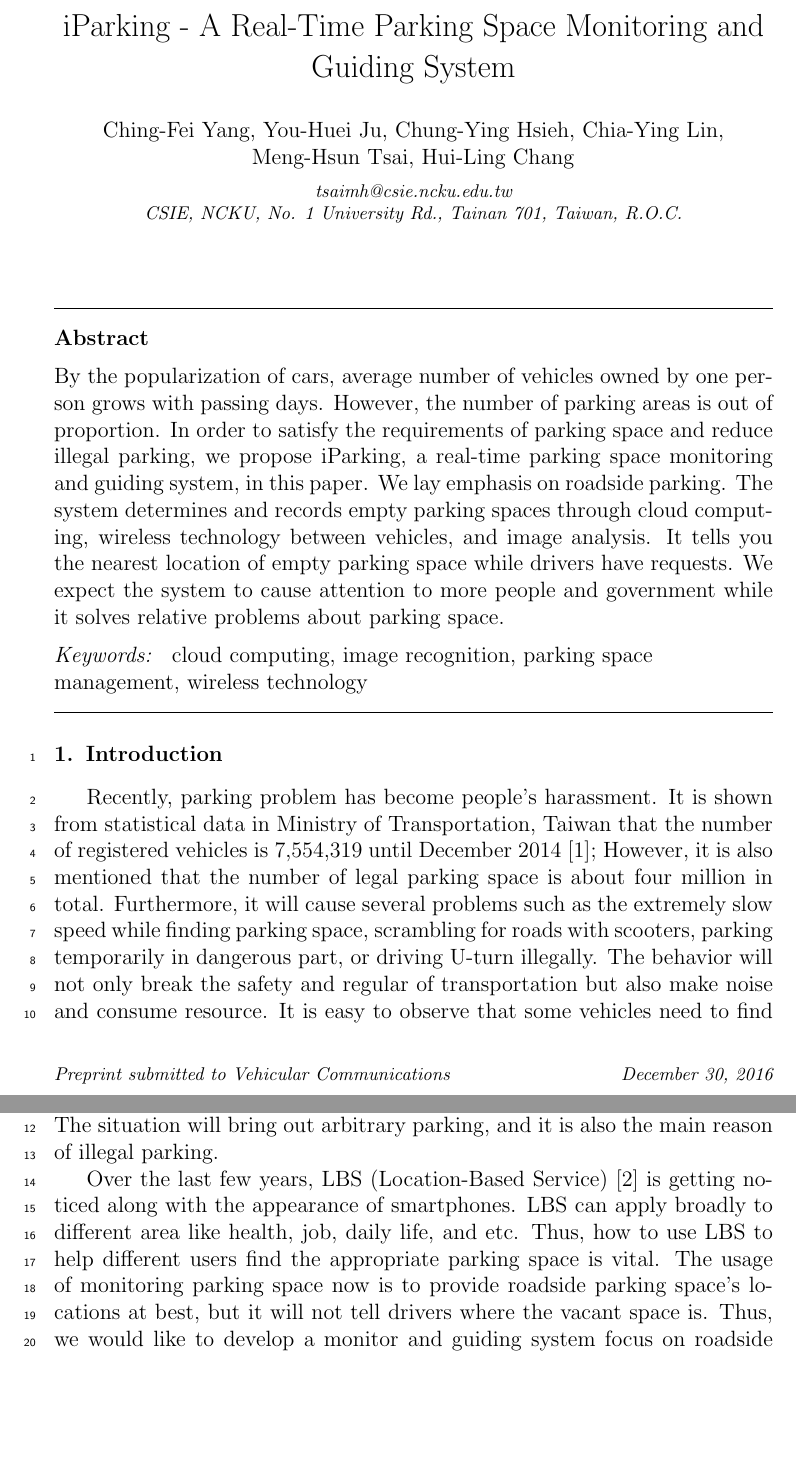
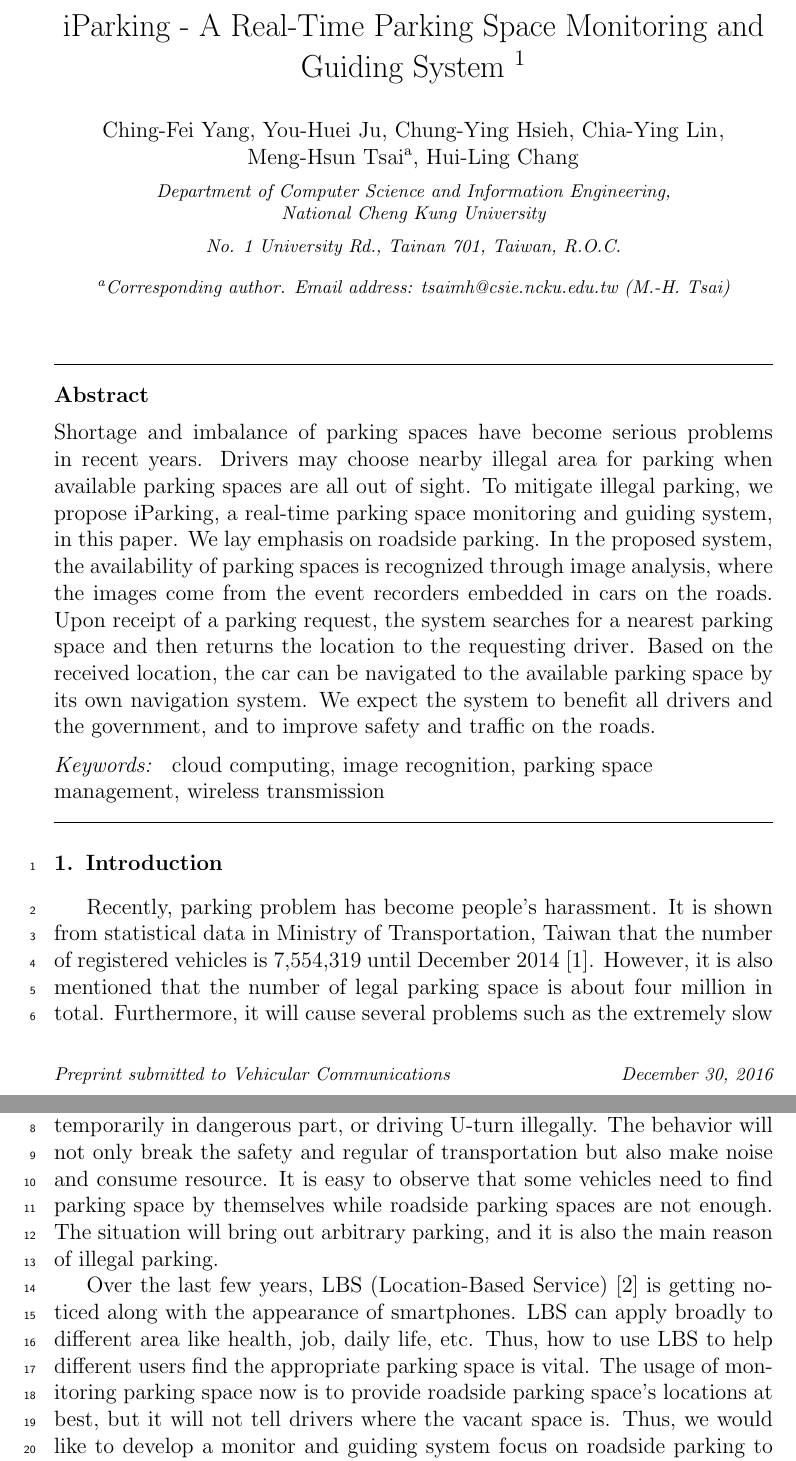
Before and after one commit to jingfei/iParking, a LaTeX paper (paper/iParking.tex): two parts of pages 1 and 2 of 13 before the commit and two parts of pages 1 and 2 of 14 after it, joined at a grey line, cut so that both start at the same text, the shorter picture padded with empty space. Compiled offline with pdfLaTeX.

Commit message:
Updated content from professor.

```diff
--- a/paper/iParking.tex
+++ b/paper/iParking.tex
@@ -111,37 +111,46 @@
 %% \address{Address\fnref{label3}}
 %% \fntext[label3]{}
 
-\title{iParking - A Real-Time Parking Space Monitoring and Guiding System}
+\title{iParking - A Real-Time Parking Space Monitoring and Guiding System
+\thanks{This paper is an extended version of our conference paper in the 3rd
+International Conference on Internet of Vehicles (IOV), 2016 \cite{IOV2016}.}}
 %% use optional labels to link authors explicitly to addresses:
 %% \author[label1,label2]{<author name>}
 %% \address[label1]{<address>}
 %% \address[label2]{<address>}
 
 \author{Ching-Fei Yang, You-Huei Ju, Chung-Ying Hsieh,
-Chia-Ying Lin, Meng-Hsun Tsai, Hui-Ling Chang}
+Chia-Ying Lin}
+\author[corr]{Meng-Hsun Tsai}
+\author{Hui-Ling Chang}
 
-\address{tsaimh@csie.ncku.edu.tw\\
-CSIE, NCKU, No. 1 University Rd., Tainan 701, Taiwan, R.O.C.}
+
+\address[corr]{Corresponding author. Email address: tsaimh@csie.ncku.edu.tw (M.-H. Tsai)}
+\address{Department of Computer Science and Information Engineering, \\ National Cheng Kung University}
+\address{No. 1 University Rd., Tainan 701, Taiwan, R.O.C.}
 
 \begin{abstract}
 %% Text of abstract
-By the popularization of cars, average number of vehicles owned by one person
-grows with passing days. However, the number of parking areas is out of
-proportion. In order to satisfy the requirements of parking space and
-reduce illegal parking, we propose iParking, a real-time parking space
-monitoring and guiding system, in this paper.
-We lay emphasis on roadside parking. The system determines and records
-empty parking spaces through cloud computing, wireless technology
-between vehicles, and image analysis. It tells you the nearest location
-of empty parking space while drivers have requests. We expect the system
-to cause attention to more people and government while it solves relative
-problems about parking space.
+%By the popularization of cars, average number of vehicles owned by one person
+%grows with passing days.
+Shortage and imbalance of parking spaces have become serious problems in recent years.
+%However, the number of parking areas is out of proportion.
+Drivers may choose nearby illegal area for parking when available parking spaces are all out of sight.
+To mitigate illegal parking, we propose iParking, a real-time parking space monitoring and guiding system, in this paper.
+We lay emphasis on roadside parking.
+%The system determines and records available parking spaces through cloud computing, wireless technology between vehicles, and image analysis.
+In the proposed system, the availability of parking spaces is recognized through image analysis, where the images come from the event recorders embedded in cars on the roads.
+Upon receipt of a parking request, the system searches for a nearest parking space and then returns the location to the requesting driver.
+Based on the received location, the car can be navigated to the available parking space by its own navigation system.
+%It tells you the nearest location of available/empty parking space while drivers have requests.
+%We expect the system to cause attention to more people and government while it solves relative problems about parking space.
+We expect the system to benefit all drivers and the government, and to improve safety and traffic on the roads.
 \end{abstract}
 
 \begin{keyword}
 %% keywords here, in the form: keyword \sep keyword
 cloud computing \sep image recognition \sep parking space management
-\sep wireless technology
+\sep wireless transmission
 %% MSC codes here, in the form: \MSC code \sep code
 %% or \MSC[2008] code \sep code (2000 is the default)
 \end{keyword}
@@ -161,7 +170,8 @@ cloud computing \sep image recognition \sep parking space management
 Recently, parking problem has become people's harassment.
 It is shown from statistical data in Ministry of
 Transportation, Taiwan that the number of registered vehicles is
-7,554,319 until December 2014 \cite{motc}; However, it is also mentioned that
+7,554,319 until December 2014 \cite{motc}.
+However, it is also mentioned that
 the number of legal parking space is about four million in total.
 Furthermore, it will cause several problems such as the extremely slow
 speed while finding parking space, scrambling for roads with scooters,
@@ -175,7 +185,7 @@ illegal parking.
 
 Over the last few years, LBS (Location-Based Service) \cite{LBS} is getting noticed along with
 the appearance of smartphones. LBS can apply broadly to different area
-like health, job, daily life, and etc. Thus, how to use LBS to help
+like health, job, daily life, etc. Thus, how to use LBS to help
 different users find the appropriate parking space is vital. The usage
 of monitoring parking space now is to provide roadside parking space's
 locations at best, but it will not tell drivers where the vacant space
```
Also changed, not shown: paper/iParking.bib (+11 -0 lines), paper/iParking.pdf, paper/iParking.tex (7 more changed lines).
